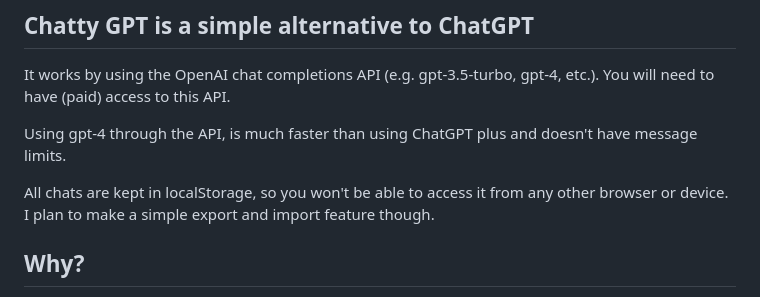
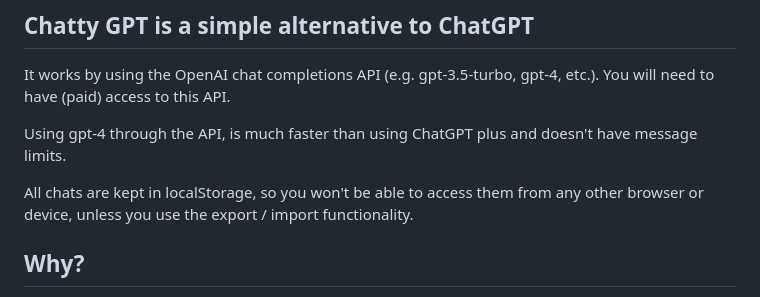
Before and after one commit to morphar/chatty-gpt, a Markdown page: README.md, the part around the change. GitHub-like rendering.

```diff
--- a/README.md
+++ b/README.md
@@ -5,8 +5,7 @@ You will need to have (paid) access to this API.
 
 Using gpt-4 through the API, is much faster than using ChatGPT plus and doesn't have message limits.
 
-All chats are kept in localStorage, so you won't be able to access it from any other browser or device.
-I plan to make a simple export and import feature though.
+All chats are kept in localStorage, so you won't be able to access them from any other browser or device, unless you use the export / import functionality.
 
 ## Why?
 
```
